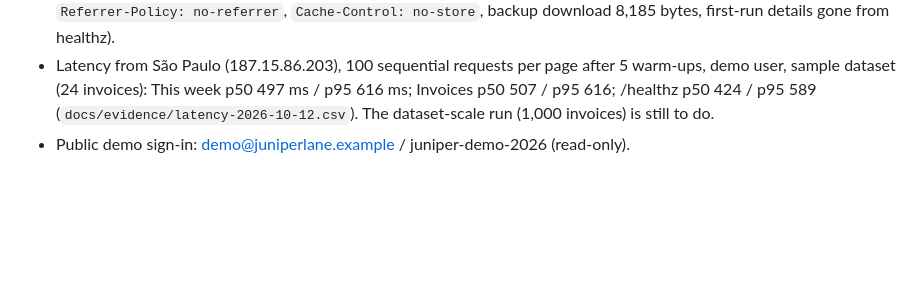
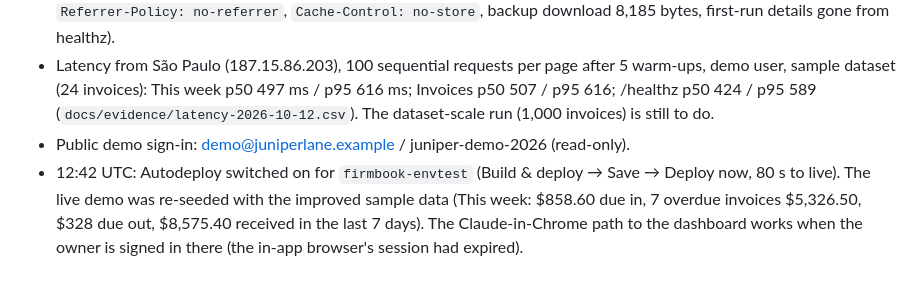
Before and after one commit to back4app-templates/cashflow-tracker, a Markdown page: docs/notes/gate-1-platform.md, the part around the change. Rendered like a GitHub page; blank space fills up the shorter version.

Commit message:
Gate notes: autodeploy on for the demo app; demo re-seeded

```diff
--- a/docs/notes/gate-1-platform.md
+++ b/docs/notes/gate-1-platform.md
@@ -102,3 +102,7 @@ Sequence, all on app 2030b86b…:
   (24 invoices): This week p50 497 ms / p95 616 ms; Invoices p50 507 / p95 616; /healthz p50 424 / p95 589
   (`docs/evidence/latency-2026-10-12.csv`). The dataset-scale run (1,000 invoices) is still to do.
 - Public demo sign-in: demo@juniperlane.example / juniper-demo-2026 (read-only).
+- 12:42 UTC: Autodeploy switched on for `firmbook-envtest` (Build & deploy → Save → Deploy now, 80 s to live). The live
+  demo was re-seeded with the improved sample data (This week: $858.60 due in, 7 overdue invoices $5,326.50, $328 due
+  out, $8,575.40 received in the last 7 days). The Claude-in-Chrome path to the dashboard works when the owner is signed
+  in there (the in-app browser's session had expired).
```
